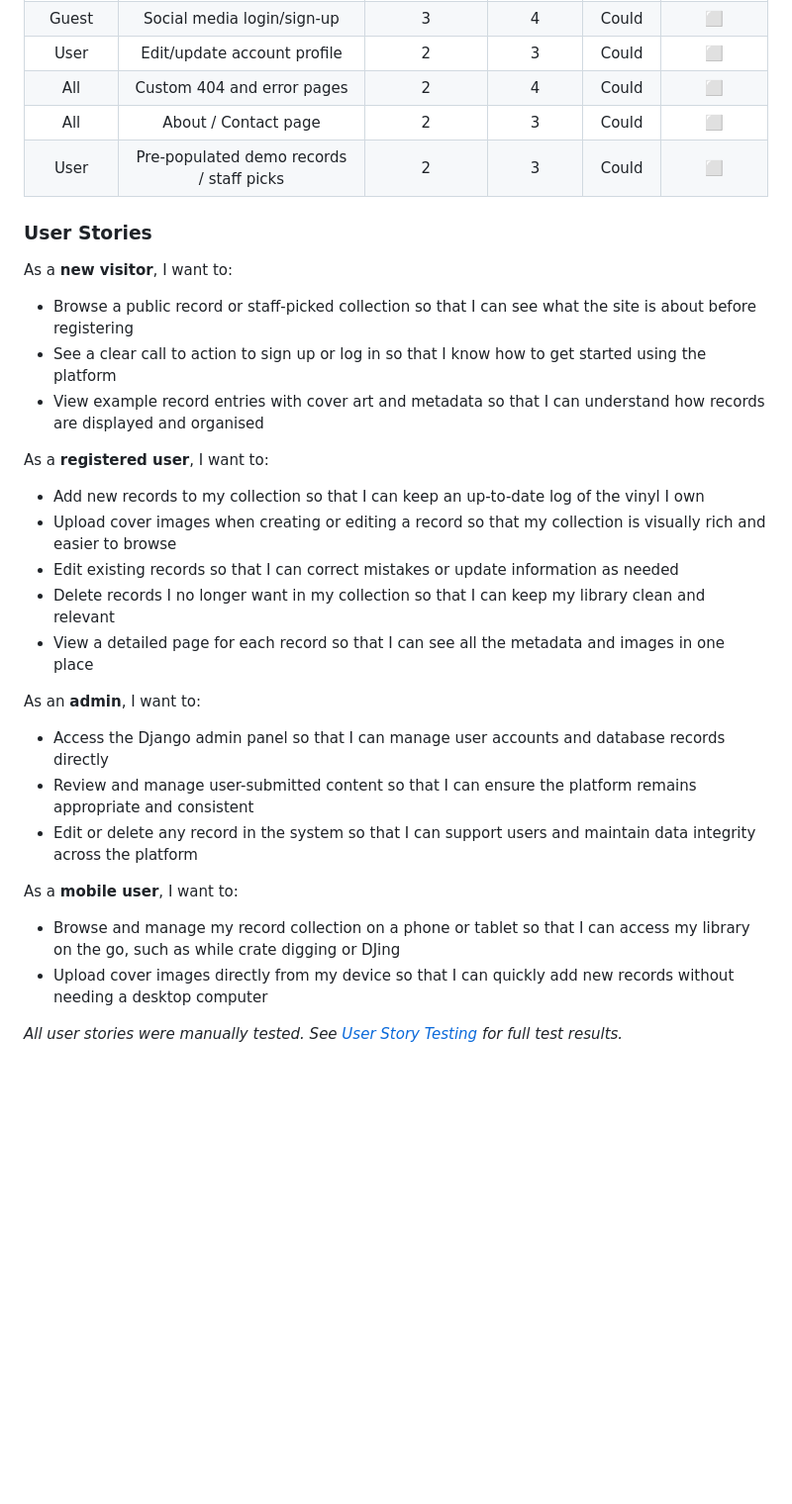
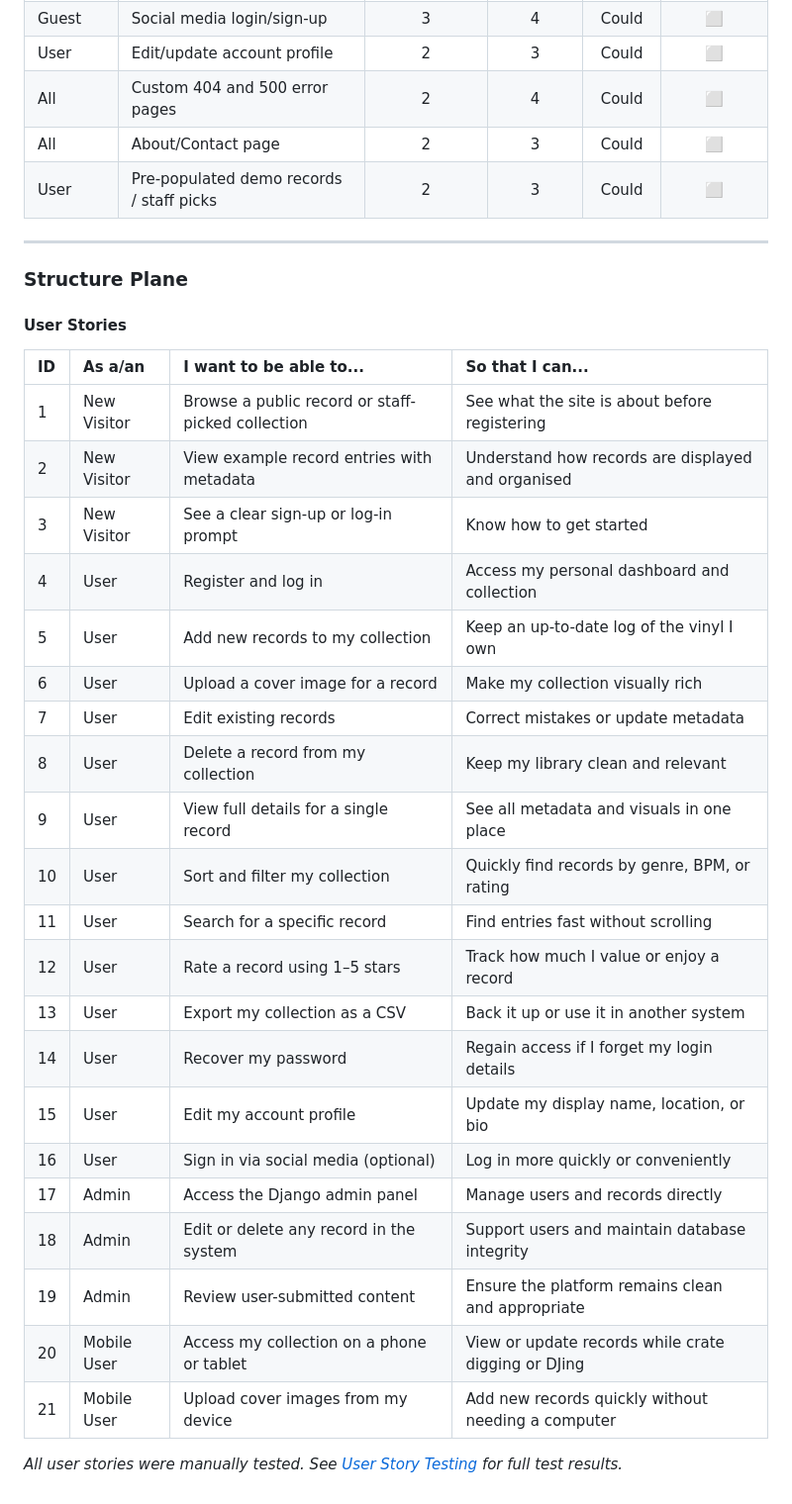
Before and after one commit to sd-powell/portfolio_project_3, a Markdown page: README.md, the part around the change printed below. Shown: that part at 99% size. Drawn GitHub-style; blank space fills up the shorter version.

Commit message:
change user stories to a table layout in UX section

```diff
--- a/README.md
+++ b/README.md
@@ -70,32 +70,38 @@ User roles are also considered in the planning:
 | User          | Export collection as CSV                     | 3          | 4         | Could   | ⬜        |
 | Guest         | Social media login/sign-up                   | 3          | 4         | Could   | ⬜        |
 | User          | Edit/update account profile                  | 2          | 3         | Could   | ⬜        |
-| All           | Custom 404 and error pages                   | 2          | 4         | Could   | ⬜        |
-| All           | About / Contact page                         | 2          | 3         | Could   | ⬜        |
+| All           | Custom 404 and 500 error pages               | 2          | 4         | Could   | ⬜        |
+| All           | About/Contact page                           | 2          | 3         | Could   | ⬜        |
 | User          | Pre-populated demo records / staff picks     | 2          | 3         | Could   | ⬜        |
 
+---
 
-###  User Stories
+### Structure Plane
 
-As a **new visitor**, I want to:
-- Browse a public record or staff-picked collection so that I can see what the site is about before registering
-- See a clear call to action to sign up or log in so that I know how to get started using the platform
-- View example record entries with cover art and metadata so that I can understand how records are displayed and organised
+#### **User Stories**
 
-As a **registered user**, I want to:
-- Add new records to my collection so that I can keep an up-to-date log of the vinyl I own
-- Upload cover images when creating or editing a record so that my collection is visually rich and easier to browse
-- Edit existing records so that I can correct mistakes or update information as needed
-- Delete records I no longer want in my collection so that I can keep my library clean and relevant
-- View a detailed page for each record so that I can see all the metadata and images in one place
-
-As an **admin**, I want to:
-- Access the Django admin panel so that I can manage user accounts and database records directly
-- Review and manage user-submitted content so that I can ensure the platform remains appropriate and consistent
-- Edit or delete any record in the system so that I can support users and maintain data integrity across the platform
-
-As a **mobile user**, I want to:
-- Browse and manage my record collection on a phone or tablet so that I can access my library on the go, such as while crate digging or DJing
-- Upload cover images directly from my device so that I can quickly add new records without needing a desktop computer
+| ID | As a/an        | I want to be able to...                             | So that I can... |
+|:---|:---------------|:----------------------------------------------------|:-----------------|
+| 1  | New Visitor    | Browse a public record or staff-picked collection   | See what the site is about before registering |
+| 2  | New Visitor    | View example record entries with metadata           | Understand how records are displayed and organised |
+| 3  | New Visitor    | See a clear sign-up or log-in prompt                | Know how to get started |
+| 4  | User           | Register and log in                                 | Access my personal dashboard and collection |
+| 5  | User           | Add new records to my collection                    | Keep an up-to-date log of the vinyl I own |
+| 6  | User           | Upload a cover image for a record                   | Make my collection visually rich |
+| 7  | User           | Edit existing records                               | Correct mistakes or update metadata |
+| 8  | User           | Delete a record from my collection                  | Keep my library clean and relevant |
+| 9  | User           | View full details for a single record               | See all metadata and visuals in one place |
+| 10 | User           | Sort and filter my collection                       | Quickly find records by genre, BPM, or rating |
+| 11 | User           | Search for a specific record                        | Find entries fast without scrolling |
+| 12 | User           | Rate a record using 1–5 stars                       | Track how much I value or enjoy a record |
+| 13 | User           | Export my collection as a CSV                       | Back it up or use it in another system |
+| 14 | User           | Recover my password                                 | Regain access if I forget my login details |
+| 15 | User           | Edit my account profile                             | Update my display name, location, or bio |
+| 16 | User           | Sign in via social media (optional)                 | Log in more quickly or conveniently |
+| 17 | Admin          | Access the Django admin panel                       | Manage users and records directly |
+| 18 | Admin          | Edit or delete any record in the system             | Support users and maintain database integrity |
+| 19 | Admin          | Review user-submitted content                       | Ensure the platform remains clean and appropriate |
+| 20 | Mobile User    | Access my collection on a phone or tablet           | View or update records while crate digging or DJing |
+| 21 | Mobile User    | Upload cover images from my device                  | Add new records quickly without needing a computer |
 
 *All user stories were manually tested. See [ User Story Testing]() for full test results.*
```
Also changed, not shown: other parts of README.md (+3 -3 lines).
